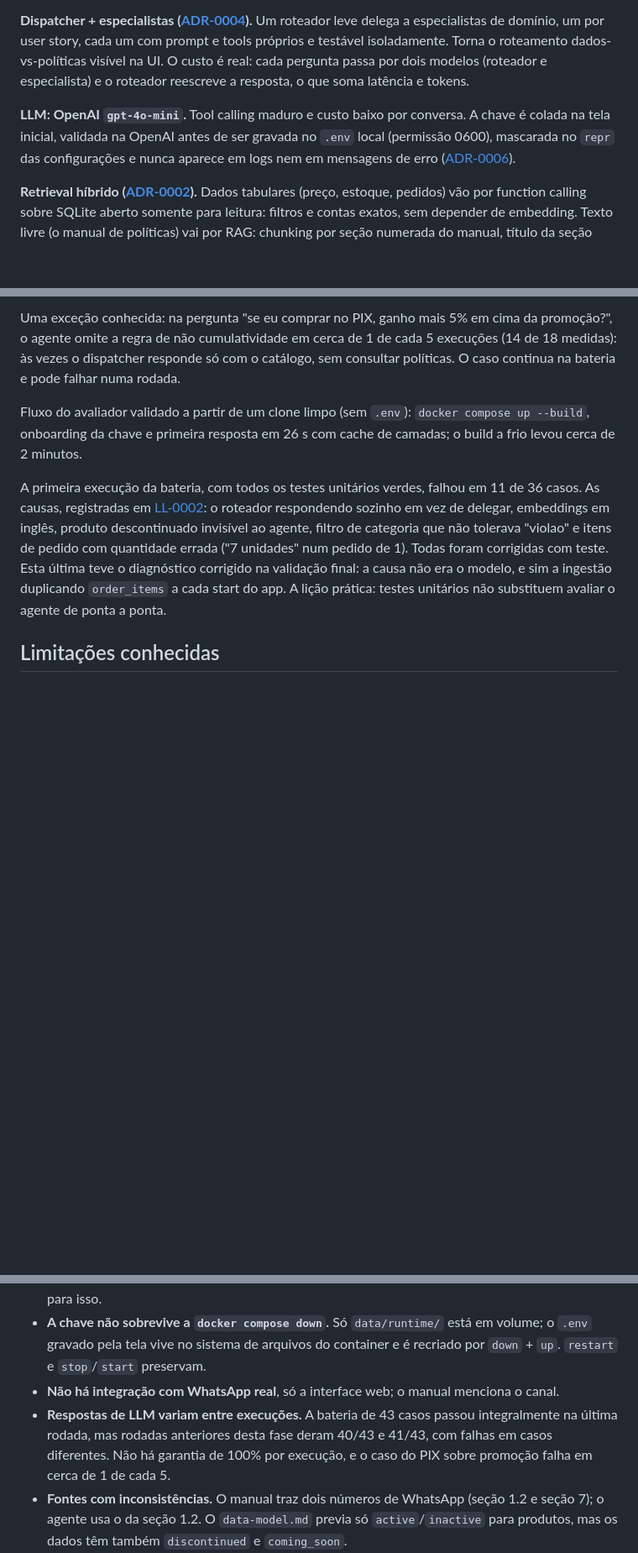
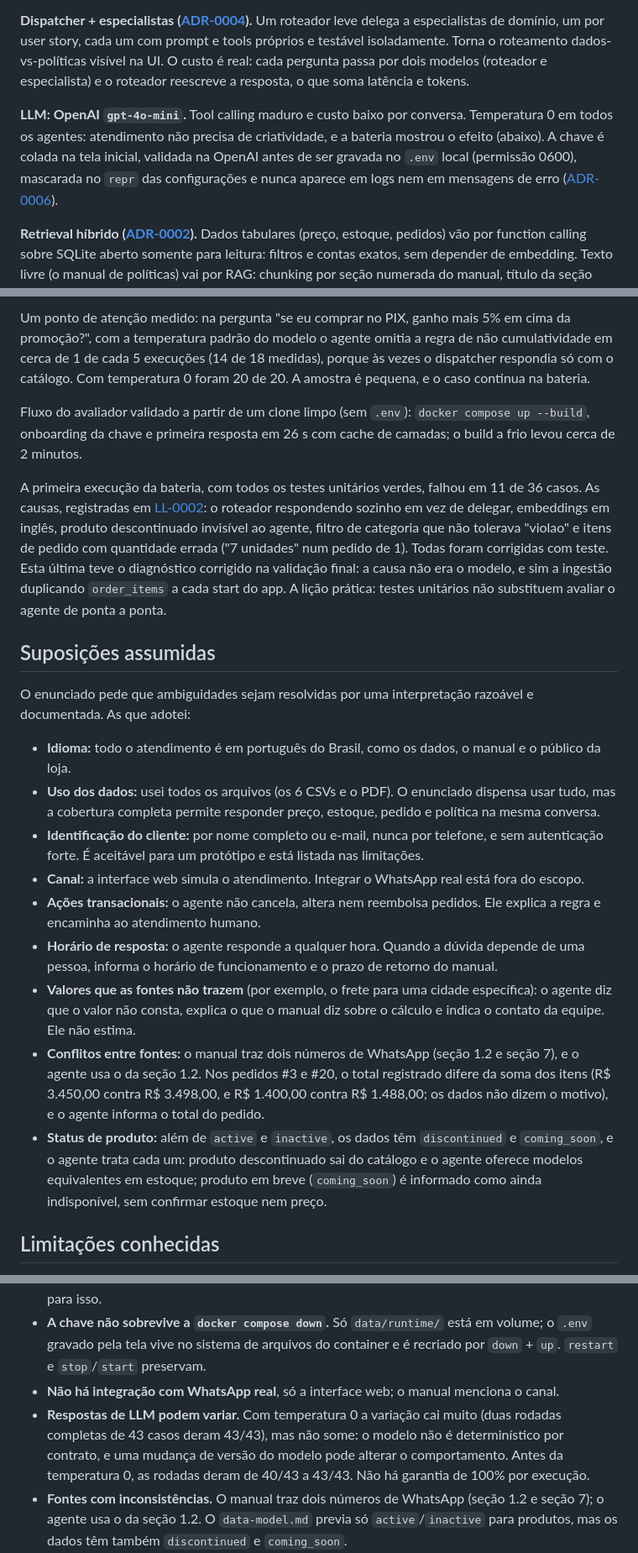
Before and after one commit to rc-ventura/Q-A_agent, a Markdown page: README.md, 3 parts joined by grey strips. Shown at 84% size. Rendered like a GitHub page; blank space fills up the shorter version.

```diff
--- a/README.md
+++ b/README.md
@@ -125,7 +135,7 @@ Memória da conversa: AsyncSqliteSaver (um thread_id por conversa)
 
 **Dispatcher + especialistas ([ADR-0004](docs/adrs/0004-arquitetura-dispatcher.md)).** Um roteador leve delega a especialistas de domínio, um por user story, cada um com prompt e tools próprios e testável isoladamente. Torna o roteamento dados-vs-políticas visível na UI. O custo é real: cada pergunta passa por dois modelos (roteador e especialista) e o roteador reescreve a resposta, o que soma latência e tokens.
 
-**LLM: OpenAI `gpt-4o-mini`.** Tool calling maduro e custo baixo por conversa. A chave é colada na tela inicial, validada na OpenAI antes de ser gravada no `.env` local (permissão 0600), mascarada no `repr` das configurações e nunca aparece em logs nem em mensagens de erro ([ADR-0006](docs/adrs/0006-chave-openai-pela-ui-gravada-no-env.md)).
+**LLM: OpenAI `gpt-4o-mini`.** Tool calling maduro e custo baixo por conversa. Temperatura 0 em todos os agentes: atendimento não precisa de criatividade, e a bateria mostrou o efeito (abaixo). A chave é colada na tela inicial, validada na OpenAI antes de ser gravada no `.env` local (permissão 0600), mascarada no `repr` das configurações e nunca aparece em logs nem em mensagens de erro ([ADR-0006](docs/adrs/0006-chave-openai-pela-ui-gravada-no-env.md)).
 
 **Retrieval híbrido ([ADR-0002](docs/adrs/0002-arquitetura-hibrida-tools-rag.md)).** Dados tabulares (preço, estoque, pedidos) vão por function calling sobre SQLite aberto somente para leitura: filtros e contas exatos, sem depender de embedding. Texto livre (o manual de políticas) vai por RAG: chunking por seção numerada do manual, título da seção embutido no vetor, IDs determinísticos, limiar mínimo de similaridade e sinal explícito de recuperação fraca para o agente declarar o limite em vez de improvisar. Embeddings `text-embedding-3-small` em espaço cosseno: nas 12 perguntas de política da bateria a seção correta ficou no top-3 em 12/12, contra 8/12 do modelo padrão do Chroma, que é em inglês ([ADR-0005](docs/adrs/0005-embeddings-openai-no-indice-de-politicas.md)).
 
@@ -141,9 +151,23 @@ Resultado na versão final: **43 de 43 casos** (11 de catálogo, 12 de política
 
-Uma exceção conhecida: na pergunta "se eu comprar no PIX, ganho mais 5% em cima da promoção?", o agente omite a regra de não cumulatividade em cerca de 1 de cada 5 execuções (14 de 18 medidas): às vezes o dispatcher responde só com o catálogo, sem consultar políticas. O caso continua na bateria e pode falhar numa rodada.
+Um ponto de atenção medido: na pergunta "se eu comprar no PIX, ganho mais 5% em cima da promoção?", com a temperatura padrão do modelo o agente omitia a regra de não cumulatividade em cerca de 1 de cada 5 execuções (14 de 18 medidas), porque às vezes o dispatcher respondia só com o catálogo. Com temperatura 0 foram 20 de 20. A amostra é pequena, e o caso continua na bateria.
 
 Fluxo do avaliador validado a partir de um clone limpo (sem `.env`): `docker compose up --build`, onboarding da chave e primeira resposta em 26 s com cache de camadas; o build a frio levou cerca de 2 minutos.
 
 A primeira execução da bateria, com todos os testes unitários verdes, falhou em 11 de 36 casos. As causas, registradas em [LL-0002](docs/learning-lessons/0002-eval-do-quickstart-revelou-roteamento-e-recuperacao.md): o roteador respondendo sozinho em vez de delegar, embeddings em inglês, produto descontinuado invisível ao agente, filtro de categoria que não tolerava "violao" e itens de pedido com quantidade errada ("7 unidades" num pedido de 1). Todas foram corrigidas com teste. Esta última teve o diagnóstico corrigido na validação final: a causa não era o modelo, e sim a ingestão duplicando `order_items` a cada start do app. A lição prática: testes unitários não substituem avaliar o agente de ponta a ponta.
+
+## Suposições assumidas
+
+O enunciado pede que ambiguidades sejam resolvidas por uma interpretação razoável e documentada. As que adotei:
+
+- **Idioma:** todo o atendimento é em português do Brasil, como os dados, o manual e o público da loja.
+- **Uso dos dados:** usei todos os arquivos (os 6 CSVs e o PDF). O enunciado dispensa usar tudo, mas a cobertura completa permite responder preço, estoque, pedido e política na mesma conversa.
+- **Identificação do cliente:** por nome completo ou e-mail, nunca por telefone, e sem autenticação forte. É aceitável para um protótipo e está listada nas limitações.
+- **Canal:** a interface web simula o atendimento. Integrar o WhatsApp real está fora do escopo.
+- **Ações transacionais:** o agente não cancela, altera nem reembolsa pedidos. Ele explica a regra e encaminha ao atendimento humano.
+- **Horário de resposta:** o agente responde a qualquer hora. Quando a dúvida depende de uma pessoa, informa o horário de funcionamento e o prazo de retorno do manual.
+- **Valores que as fontes não trazem** (por exemplo, o frete para uma cidade específica): o agente diz que o valor não consta, explica o que o manual diz sobre o cálculo e indica o contato da equipe. Ele não estima.
+- **Conflitos entre fontes:** o manual traz dois números de WhatsApp (seção 1.2 e seção 7), e o agente usa o da seção 1.2. Nos pedidos #3 e #20, o total registrado difere da soma dos itens (R$ 3.450,00 contra R$ 3.498,00, e R$ 1.400,00 contra R$ 1.488,00; os dados não dizem o motivo), e o agente informa o total do pedido.
+- **Status de produto:** além de `active` e `inactive`, os dados têm `discontinued` e `coming_soon`, e o agente trata cada um: produto descontinuado sai do catálogo e o agente oferece modelos equivalentes em estoque; produto em breve (`coming_soon`) é informado como ainda indisponível, sem confirmar estoque nem preço.
 
 ## Limitações conhecidas
 
@@ -156,7 +180,7 @@ A primeira execução da bateria, com todos os testes unitários verdes, falhou
 - **Pensado para uma conversa por vez.** Cada conversa tem seu próprio `thread_id`, mas não houve teste de carga ou de concorrência alta; SQLite e um único processo não foram dimensionados para isso.
 - **A chave não sobrevive a `docker compose down`.** Só `data/runtime/` está em volume; o `.env` gravado pela tela vive no sistema de arquivos do container e é recriado por `down` + `up`. `restart` e `stop`/`start` preservam.
 - **Não há integração com WhatsApp real**, só a interface web; o manual menciona o canal.
-- **Respostas de LLM variam entre execuções.** A bateria de 43 casos passou integralmente na última rodada, mas rodadas anteriores desta fase deram 40/43 e 41/43, com falhas em casos diferentes. Não há garantia de 100% por execução, e o caso do PIX sobre promoção falha em cerca de 1 de cada 5.
+- **Respostas de LLM podem variar.** Com temperatura 0 a variação cai muito (duas rodadas completas de 43 casos deram 43/43), mas não some: o modelo não é determinístico por contrato, e uma mudança de versão do modelo pode alterar o comportamento. Antes da temperatura 0, as rodadas deram de 40/43 a 43/43. Não há garantia de 100% por execução.
 - **Fontes com inconsistências.** O manual traz dois números de WhatsApp (seção 1.2 e seção 7); o agente usa o da seção 1.2. O `data-model.md` previa só `active`/`inactive` para produtos, mas os dados têm também `discontinued` e `coming_soon`.
 - **Limiar de similaridade calibrado com poucas perguntas** (12 relevantes e 8 sem relação, medidas uma vez). Deve ser reavaliado se o manual crescer.
 
```
Also changed, not shown: other parts of README.md (+12 -2 lines), docs/adrs/0008-bateria-de-eval-com-llm-real-como-aceite.md (+5 -1 lines), docs/images/06-endereco-da-loja.png (added), 13 other files.
